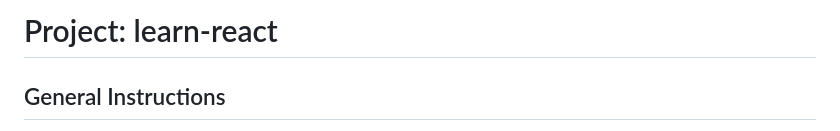
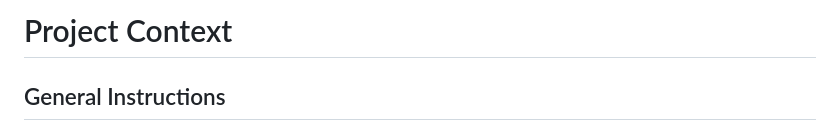
Before and after one commit to PhillipZeratul/learn-react, a Markdown page: .gemini/project-context.md, the part around the change. Drawn GitHub-style.

```diff
--- a/GEMINI.md
+++ b/.gemini/project-context.md
@@ -1,4 +1,4 @@
-# Project: learn-react
+# Project Context
 
 ## General Instructions
 
```
Also changed, not shown: .gemini/GEMINI.md (added, +6 -0 lines), .gemini/coding-guideline.md (added, +57 -0 lines).
